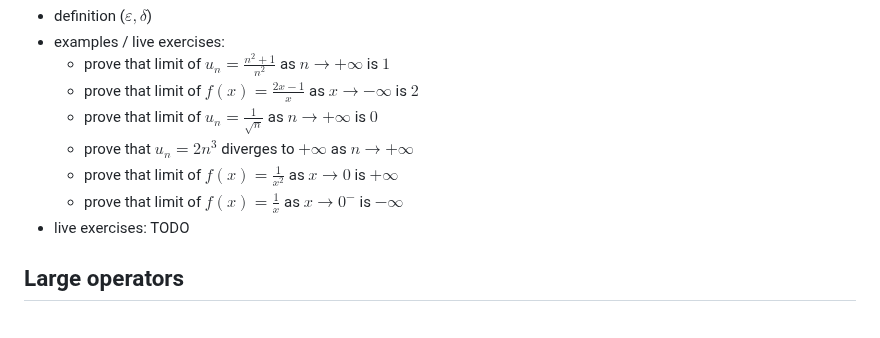
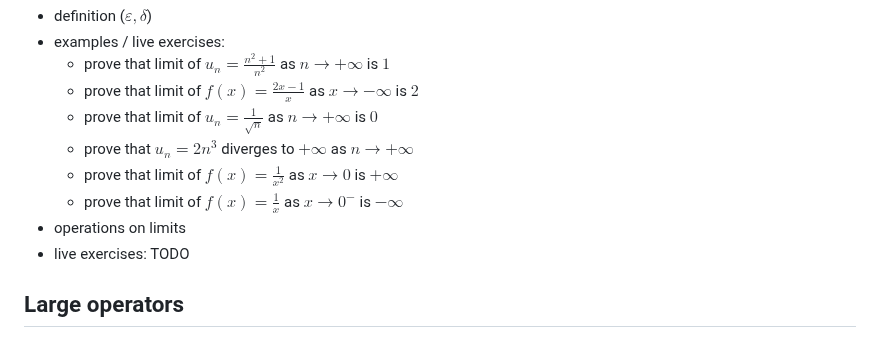
Before and after one commit to pauldubois98/RefresherMaths2023, a Markdown page: Notes.md, the part around the change. Rendered like a GitHub page.

Commit message:
added op on limits

```diff
--- a/Notes.md
+++ b/Notes.md
@@ -158,6 +158,7 @@ We will try to cover most of the prerequisites of the courses in the master's, i
     - prove that $u_n = 2n^3$ diverges to $+\infty$ as $n \to +\infty$
     - prove that limit of $f(x) = \frac{1}{x^2}$ as $x \to 0$ is $+\infty$
     - prove that limit of $f(x) = \frac{1}{x}$ as $x \to 0^-$ is $-\infty$
+  - operations on limits
   - live exercises: TODO
 ## Large operators
   - $\sum$, $\prod$, $\bigcup$, $\bigcap$
```
